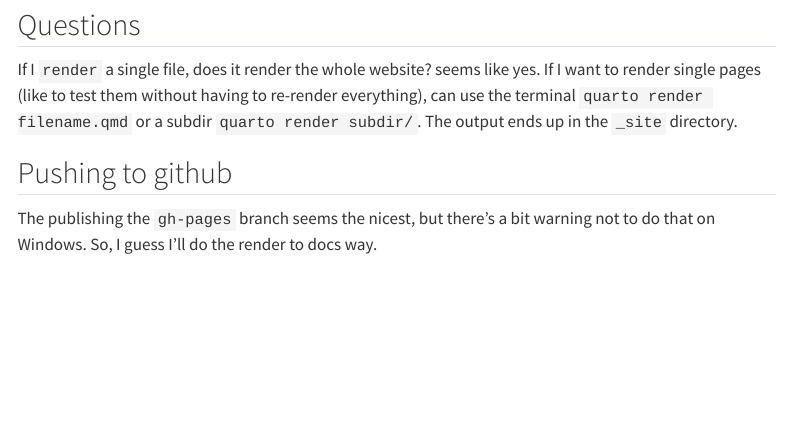
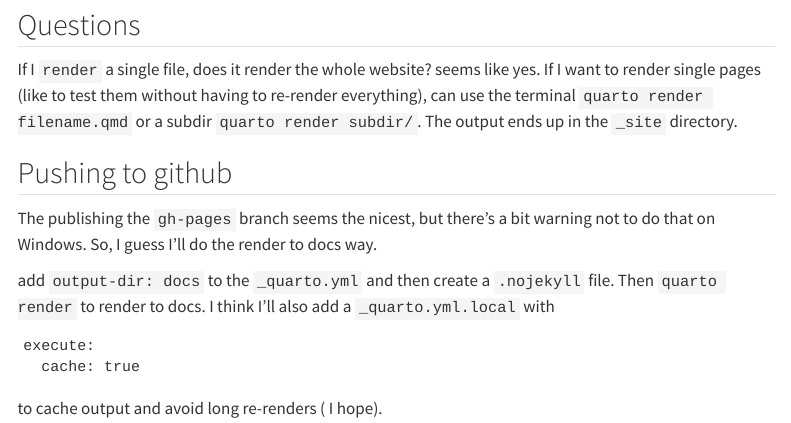
Before and after one commit to galenholt/galenholt.github.io, a Quarto document (RpyEnvs/quarto_website_github.qmd): the page in a window 1100 px wide, from 1230 px down. Rendered offline with R 4.5, knitr and Pandoc in place of Quarto, with nearby package versions; menus at the side of the page are left out.

Commit message:
render to docs

```diff
--- a/RpyEnvs/quarto_website_github.qmd
+++ b/RpyEnvs/quarto_website_github.qmd
@@ -48,3 +48,10 @@ If I `render` a single file, does it render the whole website? seems like yes. I
 ## Pushing to github
 
 The publishing the `gh-pages` branch seems the nicest, but there's a bit warning not to do that on Windows. So, I guess I'll do the render to docs way.
+
+add `output-dir: docs` to the `_quarto.yml` and then create a `.nojekyll` file. Then `quarto render` to render to docs. I think I'll also add a `_quarto.yml.local` with
+
+    execute:
+      cache: true
+
+to cache output and avoid long re-renders ( I hope).
--- a/_quarto.yml
+++ b/_quarto.yml
@@ -1,5 +1,6 @@
 project:
   type: website
+  output-dir: docs
 
 website:
   title: "Galen"
```
Also changed, not shown: docs/search.json (added), 38 other files.
